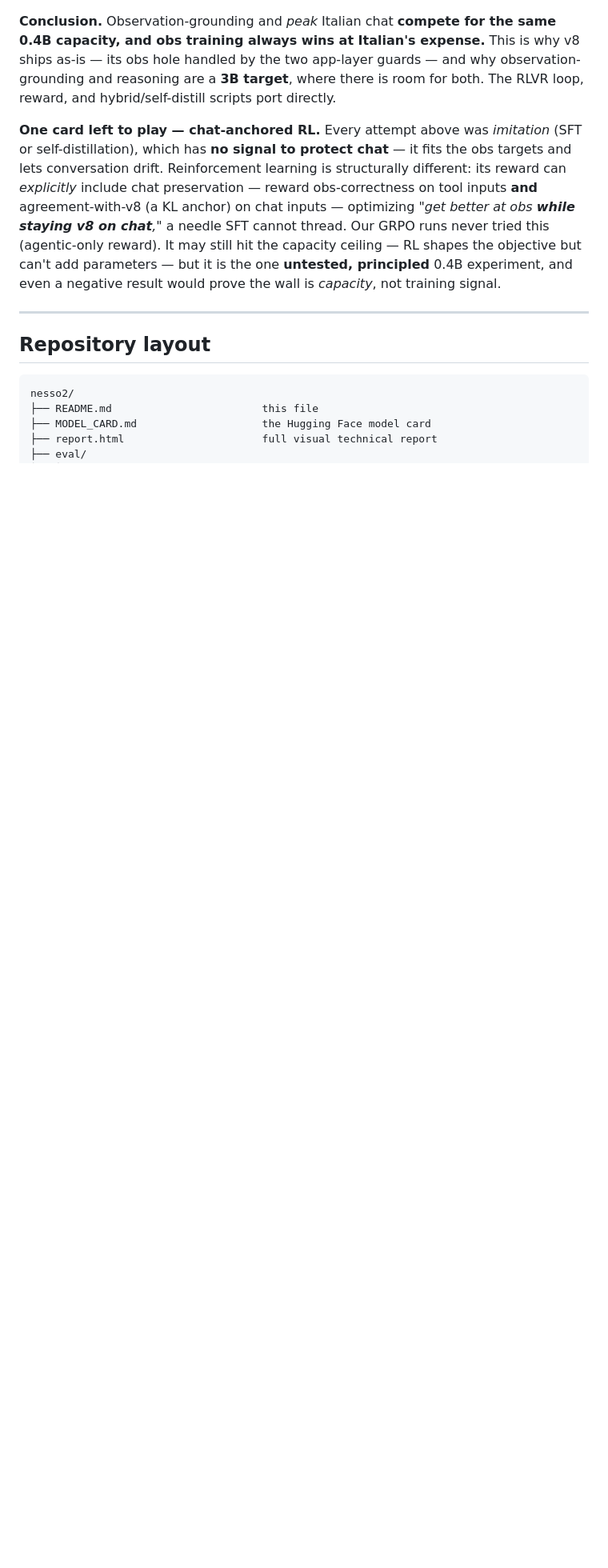
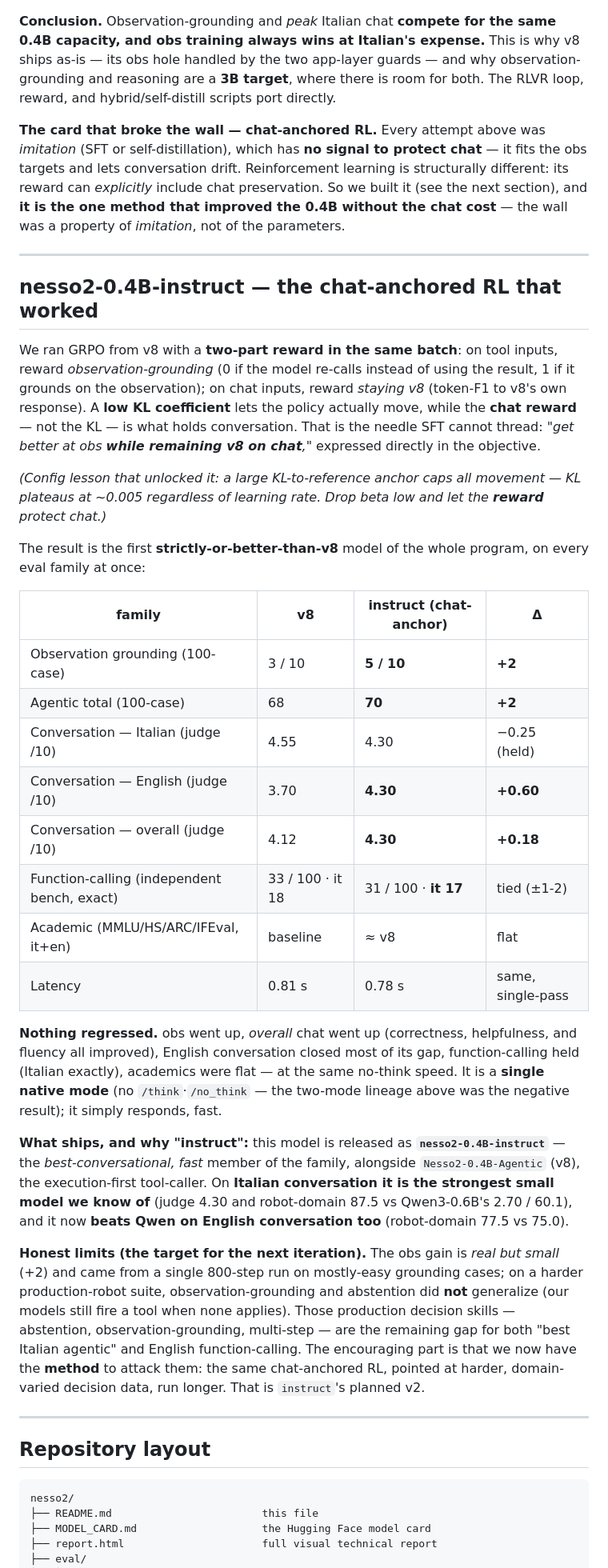
Before and after one commit to mii-llm/zagreus-nesso-slm, a Markdown page: nesso2/README.md, the part around the change. Shown at 80% size. GitHub-like rendering; blank space fills up the shorter version.

```diff
--- a/nesso2/README.md
+++ b/nesso2/README.md
@@ -228,7 +228,34 @@ After v8 shipped, we ran a deeper program to fix its one real weakness — **obs
 
 **Conclusion.** Observation-grounding and *peak* Italian chat **compete for the same 0.4B capacity, and obs training always wins at Italian's expense.** This is why v8 ships as-is — its obs hole handled by the two app-layer guards — and why observation-grounding and reasoning are a **3B target**, where there is room for both. The RLVR loop, reward, and hybrid/self-distill scripts port directly.
 
-**One card left to play — chat-anchored RL.** Every attempt above was *imitation* (SFT or self-distillation), which has **no signal to protect chat** — it fits the obs targets and lets conversation drift. Reinforcement learning is structurally different: its reward can *explicitly* include chat preservation — reward obs-correctness on tool inputs **and** agreement-with-v8 (a KL anchor) on chat inputs — optimizing *"get better at obs **while staying v8 on chat**,"* a needle SFT cannot thread. Our GRPO runs never tried this (agentic-only reward). It may still hit the capacity ceiling — RL shapes the objective but can't add parameters — but it is the one **untested, principled** 0.4B experiment, and even a negative result would prove the wall is *capacity*, not training signal.
+**The card that broke the wall — chat-anchored RL.** Every attempt above was *imitation* (SFT or self-distillation), which has **no signal to protect chat** — it fits the obs targets and lets conversation drift. Reinforcement learning is structurally different: its reward can *explicitly* include chat preservation. So we built it (see the next section), and **it is the one method that improved the 0.4B without the chat cost** — the wall was a property of *imitation*, not of the parameters.
+
+---
+
+## nesso2-0.4B-instruct — the chat-anchored RL that worked
+
+We ran GRPO from v8 with a **two-part reward in the same batch**: on tool inputs, reward *observation-grounding* (0 if the model re-calls instead of using the result, 1 if it grounds on the observation); on chat inputs, reward *staying v8* (token-F1 to v8's own response). A **low KL coefficient** lets the policy actually move, while the **chat reward** — not the KL — is what holds conversation. That is the needle SFT cannot thread: *"get better at obs **while remaining v8 on chat**,"* expressed directly in the objective.
+
+*(Config lesson that unlocked it: a large KL-to-reference anchor caps all movement — KL plateaus at ~0.005 regardless of learning rate. Drop beta low and let the **reward** protect chat.)*
+
+The result is the first **strictly-or-better-than-v8** model of the whole program, on every eval family at once:
+
+| family | v8 | **instruct (chat-anchor)** | Δ |
+|---|---|---|---|
+| Observation grounding (100-case) | 3 / 10 | **5 / 10** | **+2** |
+| Agentic total (100-case) | 68 | **70** | **+2** |
+| Conversation — Italian (judge /10) | 4.55 | 4.30 | −0.25 (held) |
+| Conversation — English (judge /10) | 3.70 | **4.30** | **+0.60** |
+| Conversation — overall (judge /10) | 4.12 | **4.30** | **+0.18** |
+| Function-calling (independent bench, exact) | 33 / 100 · it 18 | 31 / 100 · **it 17** | tied (±1-2) |
+| Academic (MMLU/HS/ARC/IFEval, it+en) | baseline | ≈ v8 | flat |
+| Latency | 0.81 s | 0.78 s | same, single-pass |
+
+**Nothing regressed.** obs went up, *overall* chat went up (correctness, helpfulness, and fluency all improved), English conversation closed most of its gap, function-calling held (Italian exactly), academics were flat — at the same no-think speed. It is a **single native mode** (no `/think`·`/no_think` — the two-mode lineage above was the negative result); it simply responds, fast.
+
+**What ships, and why "instruct":** this model is released as **`nesso2-0.4B-instruct`** — the *best-conversational, fast* member of the family, alongside `Nesso2-0.4B-Agentic` (v8), the execution-first tool-caller. On **Italian conversation it is the strongest small model we know of** (judge 4.30 and robot-domain 87.5 vs Qwen3-0.6B's 2.70 / 60.1), and it now **beats Qwen on English conversation too** (robot-domain 77.5 vs 75.0).
+
+**Honest limits (the target for the next iteration).** The obs gain is *real but small* (+2) and came from a single 800-step run on mostly-easy grounding cases; on a harder production-robot suite, observation-grounding and abstention did **not** generalize (our models still fire a tool when none applies). Those production decision skills — abstention, observation-grounding, multi-step — are the remaining gap for both "best Italian agentic" and English function-calling. The encouraging part is that we now have the **method** to attack them: the same chat-anchored RL, pointed at harder, domain-varied decision data, run longer. That is `instruct`'s planned v2.
 
 ---
 
```
Also changed, not shown: nesso2/MODEL_CARD_INSTRUCT.md (added, +146 -0 lines).
